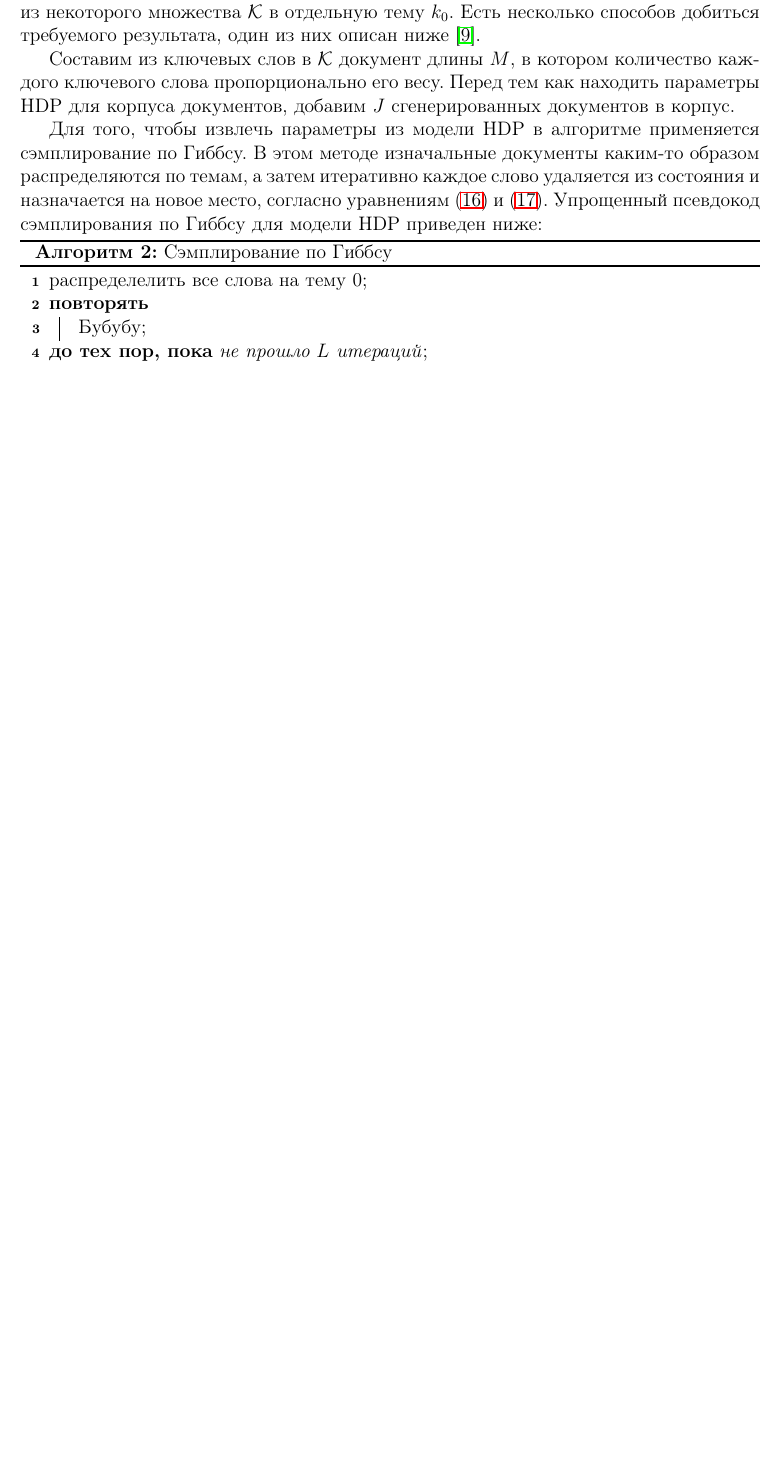
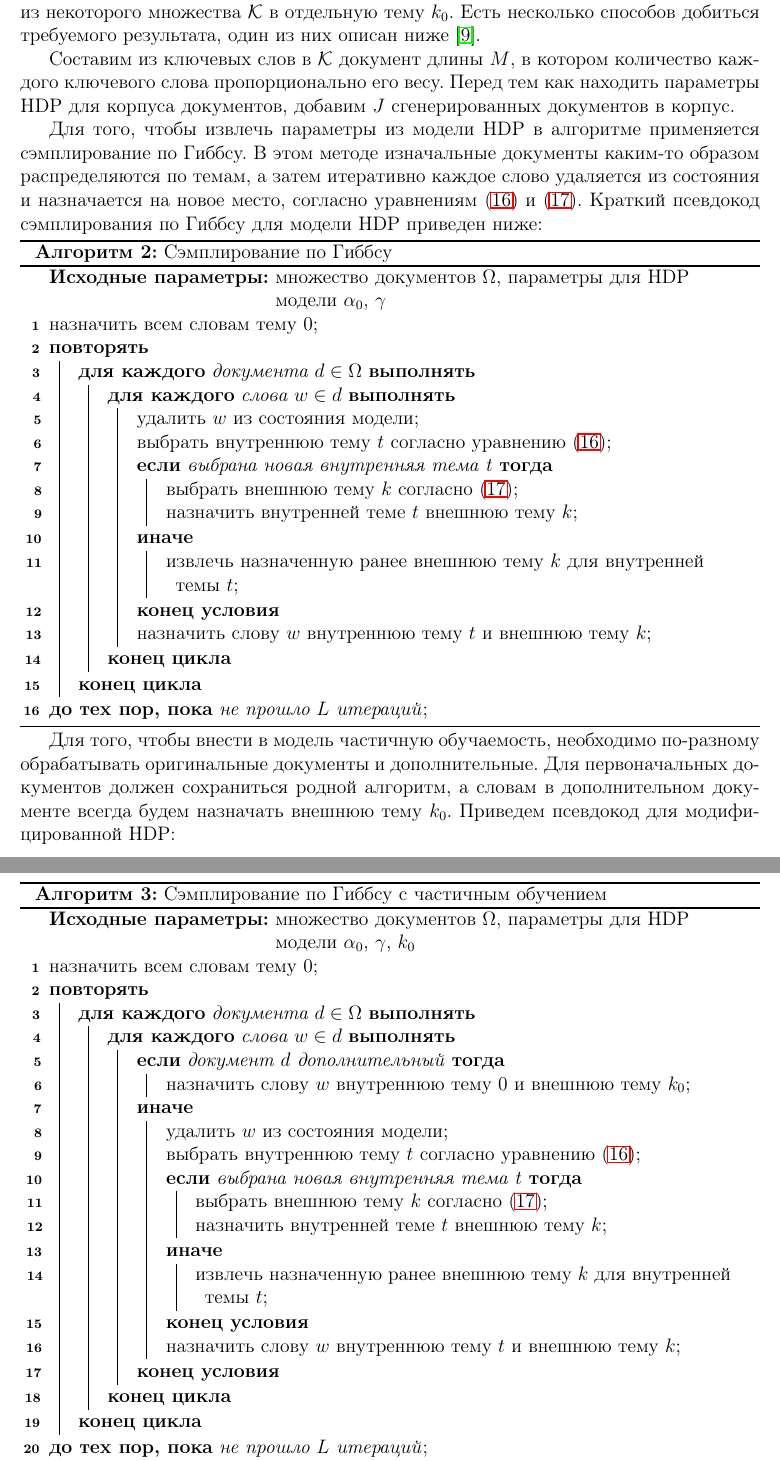
Before and after one commit to karasik/hdp-experiments, a LaTeX document (latex/main.tex): part of page 13 of 14 before the commit and two parts of pages 13 and 14 of 15 after it, the two joined at a grey line, cut so that both start at the same text, the shorter picture padded with empty space. Compiled offline with LaTeX, dvips and Ghostscript.

Commit message:
some changes

```diff
--- a/latex/main.tex
+++ b/latex/main.tex
@@ -359,12 +360,54 @@
 
 	Составим из ключевых слов в $\mathcal{K}$ документ длины $M$, в котором количество каждого ключевого слова пропорционально его весу. Перед тем как находить параметры HDP для корпуса документов, добавим $J$ сгенерированных документов в корпус.
 
-  Для того, чтобы извлечь параметры из модели HDP в алгоритме применяется сэмплирование по Гиббсу. В этом методе изначальные документы каким-то образом распределяются по темам, а затем итеративно каждое слово удаляется из состояния и назначается на новое место, согласно уравнениям (\ref{eq:1}) и (\ref{eq:2}). Упрощенный псевдокод сэмплирования по Гиббсу для модели HDP приведен ниже:
+  Для того, чтобы извлечь параметры из модели HDP в алгоритме применяется сэмплирование по Гиббсу. В этом методе изначальные документы каким-то образом распределяются по темам, а затем итеративно каждое слово удаляется из состояния и назначается на новое место, согласно уравнениям (\ref{eq:1}) и (\ref{eq:2}). Краткий псевдокод сэмплирования по Гиббсу для модели HDP приведен ниже:
 
   \begin{algorithm}[H]
   	\caption{Сэмплирование по Гиббсу}
-  	распределелить все слова на тему 0\;
+    \SetAlgoLined
+  	\KwData{множество документов $\Omega$, параметры для HDP модели $\alpha_0$, $\gamma$}
+  	назначить всем словам тему $0$\;
   	\Repeat{не прошло $L$ итераций}{
-	  	Бубубу\;
+	  	\ForEach{документа $d \in \Omega$}{
+	  		\ForEach{слова $w \in d$}{
+	  			удалить $w$ из состояния модели\;
+	  			выбрать внутреннюю тему $t$ согласно уравнению (\ref{eq:1})\;
+	  			\eIf{выбрана новая внутренняя тема t}{
+	  				выбрать внешнюю тему $k$ согласно (\ref{eq:2})\;
+	  				назначить внутренней теме $t$ внешнюю тему $k$\;
+	  			}{
+	  				извлечь назначенную ранее внешнюю тему $k$ для внутренней темы $t$\;
+	  			}
+	  			назначить слову $w$ внутреннюю тему $t$ и внешнюю тему $k$\;
+	  		}
+	  	}
   	}
   \end{algorithm}
+
+  Для того, чтобы внести в модель частичную обучаемость, необходимо по-разному обрабатывать оригинальные документы и дополнительные. Для первоначальных документов должен сохраниться родной алгоритм, а словам в дополнительном документе всегда будем назначать внешнюю тему $k_0$. Приведем псевдокод для модифицированной HDP:
+
+  \begin{algorithm}[H]
+  	\caption{Сэмплирование по Гиббсу с частичным обучением}
+    \SetAlgoLined
+  	\KwData{множество документов $\Omega$, параметры для HDP модели $\alpha_0$, $\gamma$, $k_0$}
+  	назначить всем словам тему $0$\;
+  	\Repeat{не прошло $L$ итераций}{
+	  	\ForEach{документа $d \in \Omega$}{
+	  		\ForEach{слова $w \in d$}{
+	  			\eIf{документ $d$ дополнительный}{
+	  				назначить слову $w$ внутреннюю тему $0$ и внешнюю тему $k_0$\;
+	  			}{
+	  				удалить $w$ из состояния модели\;
+	  				выбрать внутреннюю тему $t$ согласно уравнению (\ref{eq:1})\;
+	  				\eIf{выбрана новая внутренняя тема t}{
+	  					выбрать внешнюю тему $k$ согласно (\ref{eq:2})\;
+	  					назначить внутренней теме $t$ внешнюю тему $k$\;
+	  				}{
+	  					извлечь назначенную ранее внешнюю тему $k$ для внутренней темы $t$\;
+	  				}
+	  				назначить слову $w$ внутреннюю тему $t$ и внешнюю тему $k$\;
+	  			}
+	  		}
+	  	}
+  	}
+  \end{algorithm}
```
Also changed, not shown: latex/main.pdf, latex/main.tex (15 more changed lines), 4 other files.
